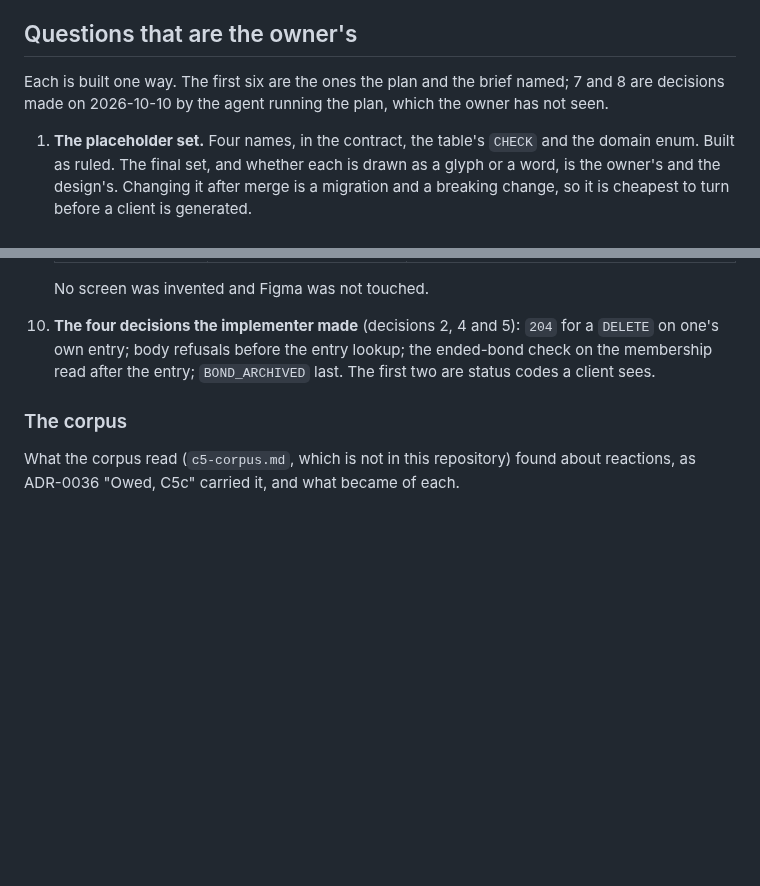
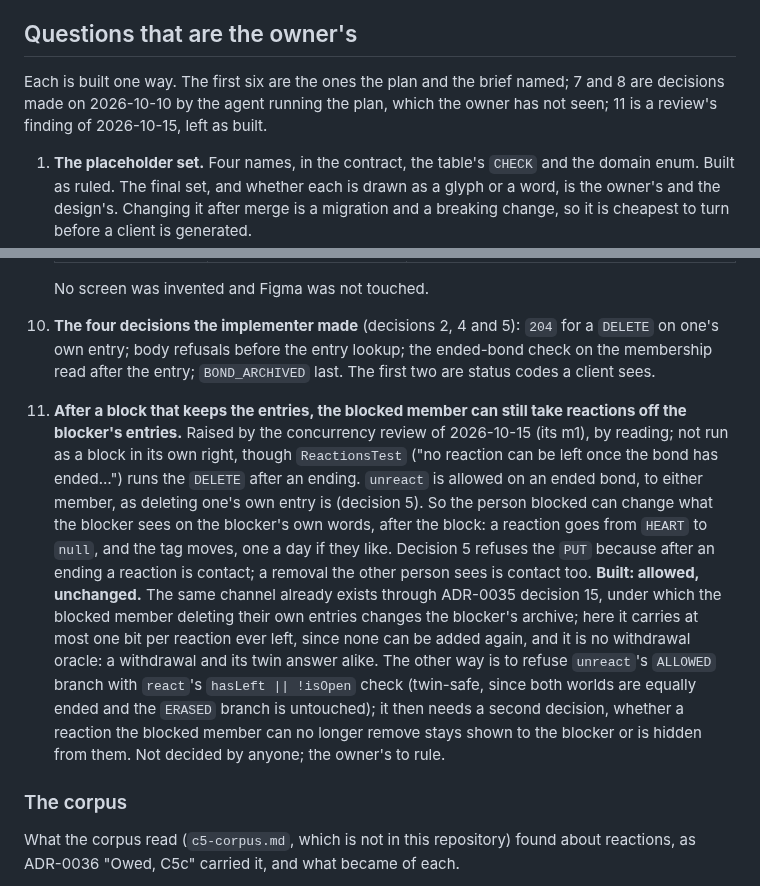
Before and after one commit to Ayodeji97/moyi-backend, a Markdown page: adr/0037-reactions.md, 2 parts joined by grey strips. Rendered like a GitHub page; blank space fills up the shorter version.

Commit message:
docs: ADR-0037 asks the owner whether a blocked member may still take reactions back
After a block that keeps the entries, the blocked member can still DELETE their
reactions on the blocker's entries, and the blocker sees them go. It is the same
channel ADR-0035 decision 15 opened for deleting one's own entries, at most a bit
per reaction and no withdrawal oracle. Recorded as question 11, with what turning
it would take; no behaviour changes.

Co-Authored-By: Claude Opus 5.5 <noreply@anthropic.com>

```diff
--- a/adr/0037-reactions.md
+++ b/adr/0037-reactions.md
@@ -430,7 +430,8 @@ carries the ones left on their entries is not decided anywhere.
 ## Questions that are the owner's
 
 Each is built one way. The first six are the ones the plan and the brief named; 7 and 8 are
-decisions made on 2026-10-10 by the agent running the plan, which the owner has not seen.
+decisions made on 2026-10-10 by the agent running the plan, which the owner has not seen; 11
+is a review's finding of 2026-10-15, left as built.
 
 1. **The placeholder set.** Four names, in the contract, the table's `CHECK` and the
    domain enum. Built as ruled. The final set, and whether each is drawn as a glyph or a
@@ -491,6 +492,23 @@ decisions made on 2026-10-10 by the agent running the plan, which the owner has
     `DELETE` on one's own entry; body refusals before the entry lookup; the ended-bond
     check on the membership read after the entry; `BOND_ARCHIVED` last. The first two are
     status codes a client sees.
+11. **After a block that keeps the entries, the blocked member can still take reactions off
+    the blocker's entries.** Raised by the concurrency review of 2026-10-15 (its m1), by
+    reading; not run as a block in its own right, though `ReactionsTest` ("no reaction can
+    be left once the bond has ended…") runs the `DELETE` after an ending. `unreact` is
+    allowed on an ended bond, to either member, as deleting one's own entry is (decision 5).
+    So the person blocked can change what the blocker sees on the blocker's own words,
+    after the block: a reaction goes from `HEART` to `null`, and the tag moves, one a day if
+    they like. Decision 5 refuses the `PUT` because after an ending a reaction is contact; a
+    removal the other person sees is contact too. **Built: allowed, unchanged.** The same
+    channel already exists through ADR-0035 decision 15, under which the blocked member
+    deleting their own entries changes the blocker's archive; here it carries at most one
+    bit per reaction ever left, since none can be added again, and it is no withdrawal
+    oracle: a withdrawal and its twin answer alike. The other way is to refuse `unreact`'s
+    `ALLOWED` branch with `react`'s `hasLeft || !isOpen` check (twin-safe, since both worlds
+    are equally ended and the `ERASED` branch is untouched); it then needs a second
+    decision, whether a reaction the blocked member can no longer remove stays shown to the
+    blocker or is hidden from them. Not decided by anyone; the owner's to rule.
 
 ### The corpus
 
```
